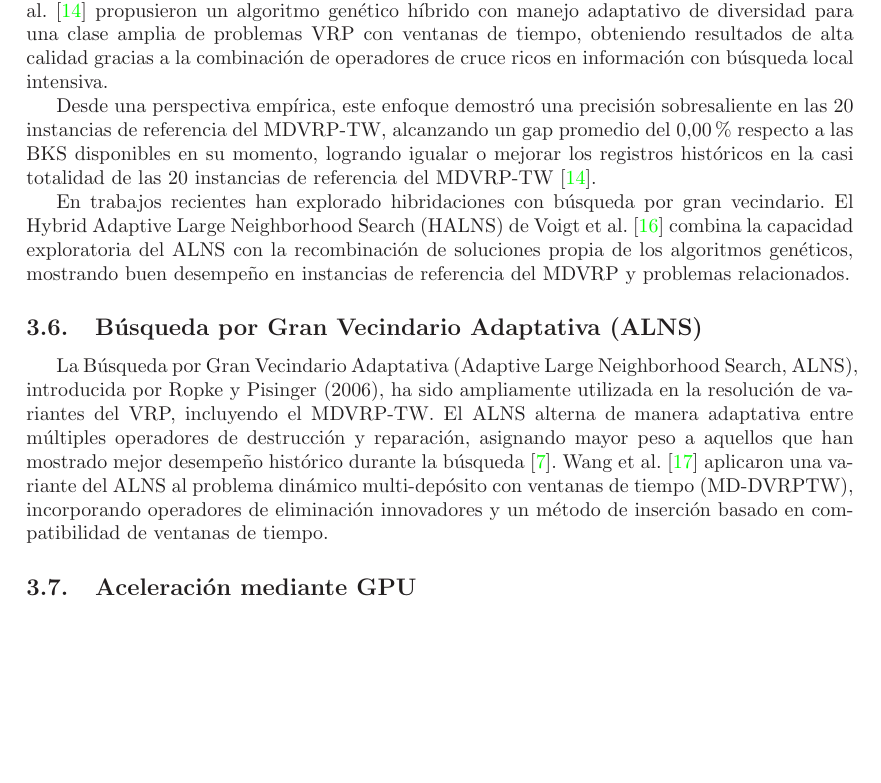
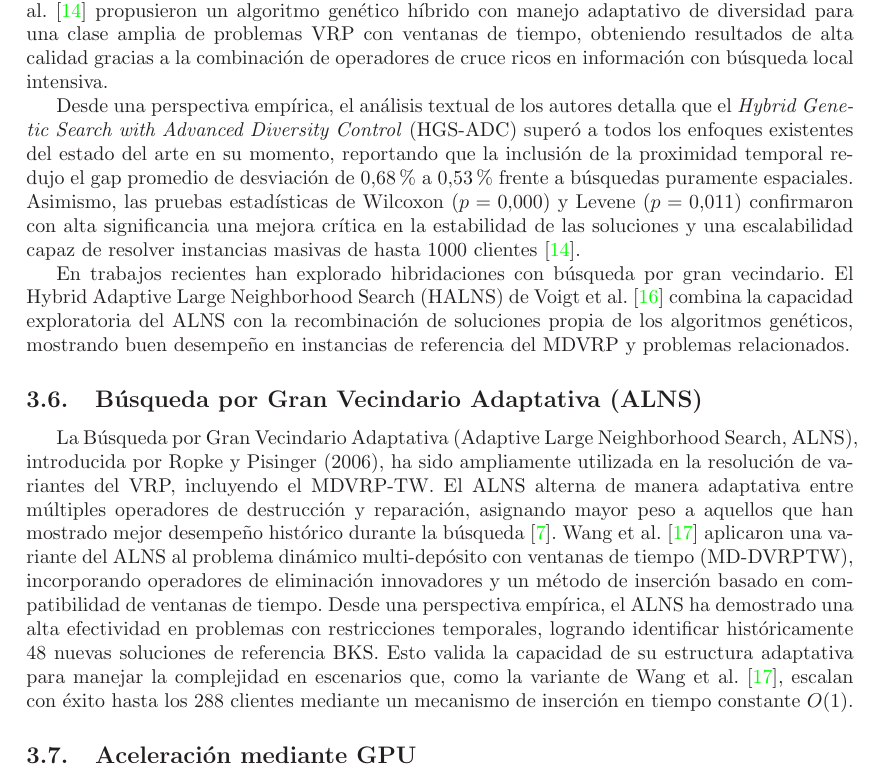
Before and after one commit to retamalesj/MDVRPTW-SA, a LaTeX paper (informe2/RetamalesP202173650.tex): part of page 5 of 15, cut so that both start at the same text, the shorter picture padded with empty space. Compiled offline with LaTeX, dvips and Ghostscript.

Commit message:
fix: add gap AGs and hybrid, ALNS

```diff
--- a/informe2/RetamalesP202173650.tex
+++ b/informe2/RetamalesP202173650.tex
@@ -198,9 +198,12 @@ clase amplia de problemas VRP con ventanas de tiempo, obteniendo resultados de a
 gracias a la combinación de operadores de cruce ricos en información con búsqueda local
 intensiva.
 
-Desde una perspectiva empírica, este enfoque demostró una precisión sobresaliente en las 20 instancias de referencia del MDVRP-TW,
-alcanzando un gap promedio del $0.00\%$ respecto a las BKS disponibles en su momento, logrando igualar o mejorar los
-registros históricos en la casi totalidad de las 20 instancias de referencia del MDVRP-TW~\cite{VidalAG2013}.
+Desde una perspectiva empírica, el análisis textual de los autores detalla que el \textit{Hybrid Genetic Search with Advanced Diversity Control} (HGS-ADC) superó a todos
+los enfoques existentes del estado del arte en su momento, reportando que la inclusión de la proximidad temporal redujo
+el gap promedio de desviación de $0.68\%$ a $0.53\%$ frente a búsquedas puramente espaciales. Asimismo, las
+pruebas estadísticas de Wilcoxon ($p=0.000$) y Levene ($p=0.011$) confirmaron con alta significancia una mejora
+crítica en la estabilidad de las soluciones y una escalabilidad capaz de resolver instancias masivas de hasta 1000
+clientes~\cite{VidalAG2013}.
 
 En trabajos recientes han explorado hibridaciones con búsqueda por gran vecindario.
 El Hybrid Adaptive Large Neighborhood Search (HALNS) de Voigt et al.~\cite{HALNS2022} combina la capacidad
@@ -216,6 +219,11 @@ peso a aquellos que han mostrado mejor desempeño histórico durante la búsqued
 Wang et al.~\cite{Wang2024} aplicaron una variante del ALNS al problema dinámico multi-depósito con
 ventanas de tiempo (MD-DVRPTW), incorporando operadores de eliminación innovadores y un método de inserción
 basado en compatibilidad de ventanas de tiempo.
+Desde una perspectiva empírica, el ALNS ha demostrado una alta efectividad en
+problemas con restricciones temporales, logrando identificar históricamente 48 nuevas
+soluciones de referencia BKS. Esto valida la capacidad de su estructura adaptativa para manejar
+la complejidad en escenarios que, como la variante de Wang et al.~\cite{Wang2024}, escalan
+con éxito hasta los 288 clientes mediante un mecanismo de inserción en tiempo constante $O(1)$.
 
 \subsection{Aceleración mediante GPU}
 
```
Also changed, not shown: informe2/RetamalesP202173650.pdf.
